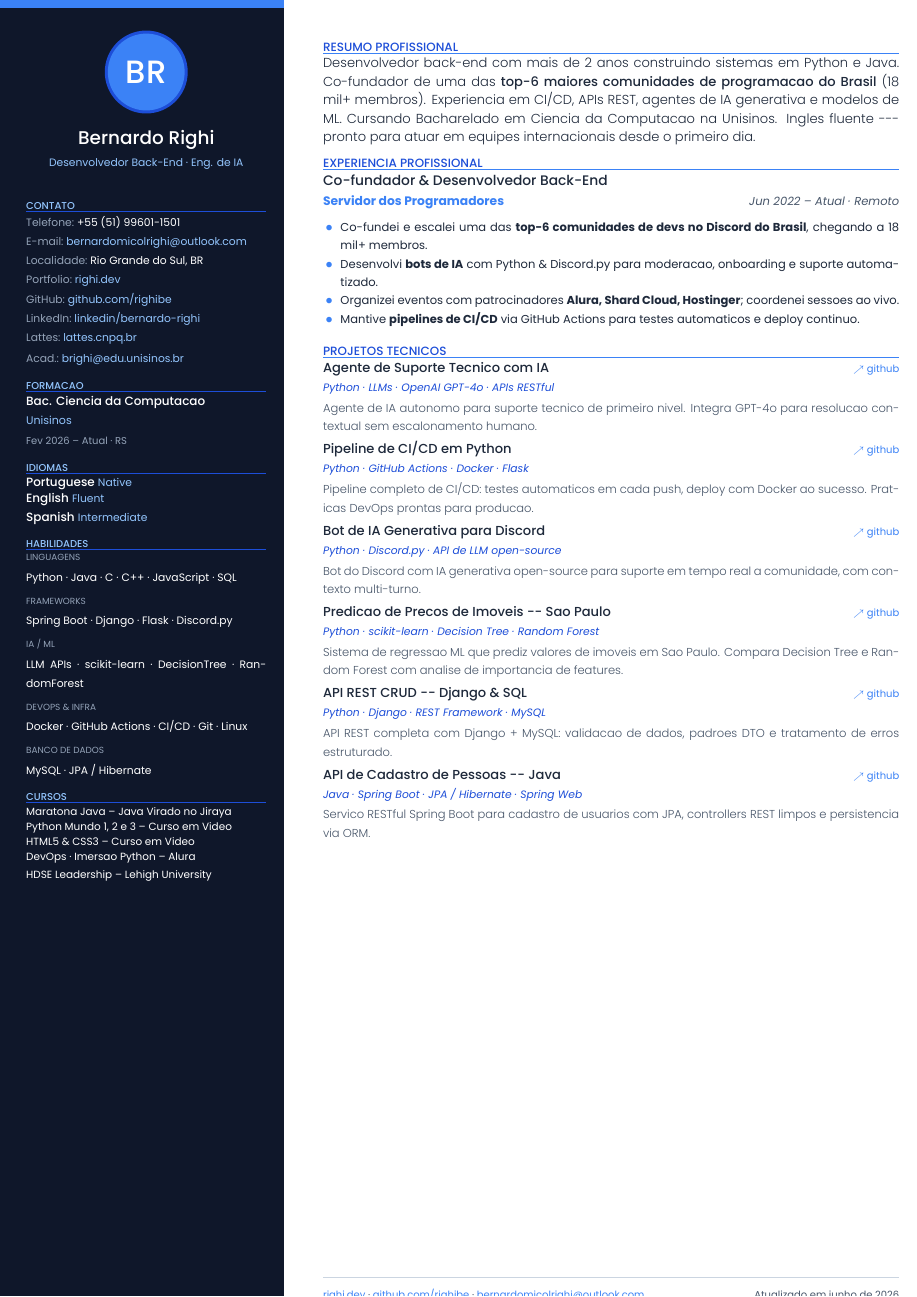
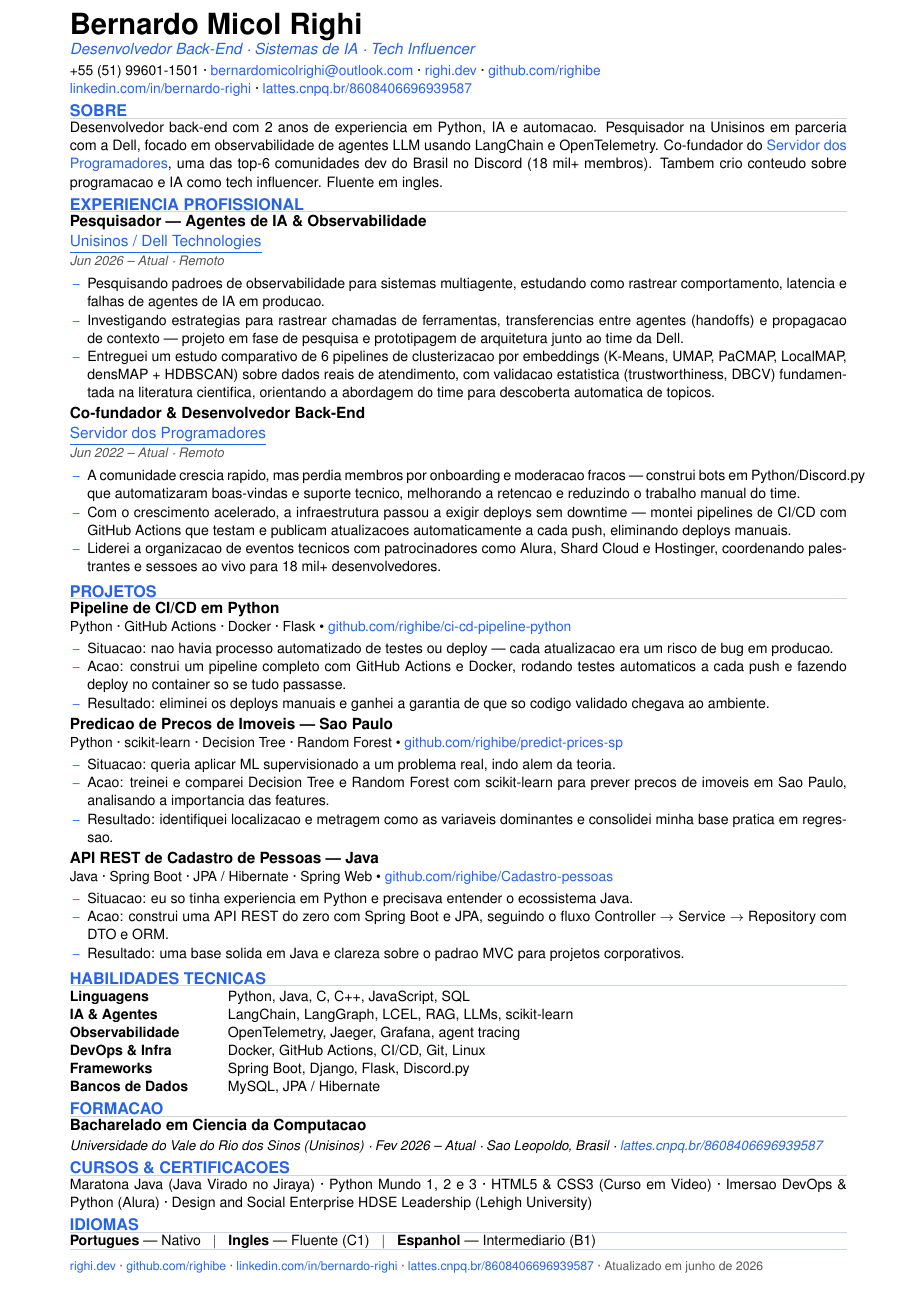
Before and after one commit to righibe/curriculo, a LaTeX CV (bernardo-righi-curriculo-PT.tex): part of the page, cut at the place of the change. Compiled offline with XeLaTeX.

Commit message:
Reconstroi curriculo PT no mesmo formato do EN atual; adiciona C++ e entrega Dell
- Ambos os idiomas agora usam o mesmo design (sem sidebar), espelhando
  o formato ja usado no resume.pdf publicado (STAR, secao Researcher/Dell)
- C++ adicionado as linguagens em PT e EN
- Novo bullet na experiencia de pesquisa (Unisinos/Dell): estudo
  comparativo de 6 pipelines de clusterizacao por embeddings
- Remove fonts/ (Poppins), sem uso no novo design (usa Helvetica padrao)

```diff
--- a/bernardo-righi-curriculo-PT.tex
+++ b/bernardo-righi-curriculo-PT.tex
@@ -19 +13,2 @@
+\definecolor{rule}{HTML}{CBD5E1}
 
@@ -70,44 +32,6 @@
-    \par\vspace{3mm}
-    {\Pmed\color{white}\fontsize{12pt}{14pt}\selectfont Bernardo Righi}
-    \par\vspace{2pt}
-    {\textcolor{acclight}{\fontsize{7pt}{9pt}\selectfont Desenvolvedor Back-End · Eng. de IA}}
-  \end{center}
-  \vspace{2mm}
-  \hspace*{5mm}\begin{minipage}{\dimexpr\SW-10mm\relax}
-    %-- Contact --
-    \ssec{Contato}
-    {\fontsize{7pt}{10.5pt}\selectfont
-      {\color{dimwh}Telefone:}~{\color{white}+55 (51) 99601-1501}\par\vspace{2pt}
-      {\color{dimwh}E-mail:}~{\color{acclight}bernardomicolrighi@outlook.com}\par\vspace{2pt}
-      {\color{dimwh}Localidade:}~{\color{white}Rio Grande do Sul, BR}\par\vspace{2pt}
-      {\color{dimwh}Portfolio:}~{\color{acclight}righi.dev}\par\vspace{2pt}
-      {\color{dimwh}GitHub:}~{\color{acclight}github.com/righibe}\par\vspace{2pt}
-      {\color{dimwh}LinkedIn:}~{\color{acclight}linkedin/bernardo-righi}\par\vspace{2pt}
-      {\color{dimwh}Lattes:}~{\color{acclight}lattes.cnpq.br}\par\vspace{2pt}
-      {\color{dimwh}Acad.:}~{\color{acclight}brighi@edu.unisinos.br}
-    }
-    %-- Education --
-    \ssec{Formacao}
-    {\Pmed\color{white}\fontsize{7.8pt}{9.5pt}\selectfont Bac. Ciencia da Computacao}\par\vspace{1pt}
-    {\color{acclight}\fontsize{7.2pt}{9pt}\selectfont Unisinos}\par\vspace{1pt}
-    {\color{dimwh}\fontsize{6.5pt}{8pt}\selectfont Fev 2026 -- Atual · RS}
-    %-- Languages --
-    \ssec{Idiomas}
-    {\fontsize{7.8pt}{11pt}\selectfont
-      {\Pmed\color{white}Portuguese}~{\textcolor{acclight}{\fontsize{7pt}{7pt}\selectfont Native}}\par
-      {\Pmed\color{white}English}~{\textcolor{acclight}{\fontsize{7pt}{7pt}\selectfont Fluent}}\par
-      {\Pmed\color{white}Spanish}~{\textcolor{acclight}{\fontsize{7pt}{7pt}\selectfont Intermediate}}
-    }
-    %-- Skills --
-    \ssec{Habilidades}
-    \par    \par{\color{dimwh}\fontsize{5.8pt}{7pt}\selectfont LINGUAGENS}\par\vspace{1.5pt}
-    {\color{white}\fontsize{7pt}{9pt}\selectfont Python · Java · C · C++ · JavaScript · SQL}\par\vspace{3pt}
+\newcommand\projtitle[3]{% title, stack, github-url-text
+  {\bfseries #1}\par
+  {\fontsize{9pt}{11pt}\selectfont #2 \textbullet\ \href{https://#3}{#3}}\par\vspace{0.5pt}}
 
-    {\color{dimwh}\fontsize{5.8pt}{7pt}\selectfont FRAMEWORKS}\par\vspace{1.5pt}
-    {\color{white}\fontsize{7pt}{9pt}\selectfont Spring Boot · Django · Flask · Discord.py}\par\vspace{3pt}
+\begin{document}
 
-    {\color{dimwh}\fontsize{5.8pt}{7pt}\selectfont IA / ML}\par\vspace{1.5pt}
-    {\color{white}\fontsize{7pt}{9pt}\selectfont LLM APIs · scikit-learn · DecisionTree · RandomForest}\par\vspace{3pt}
-
-    {\color{dimwh}\fontsize{5.8pt}{7pt}\selectfont DEVOPS \& INFRA}\par\vspace{1.5pt}
-    {\color{white}\fontsize{7pt}{9pt}\selectfont Docker · GitHub Actions · CI/CD · Git · Linux}\par\vspace{3pt}
@@ -120,10 +38,7 @@
-      Maratona Java -- Java Virado no Jiraya\par
-      Python Mundo 1, 2 e 3 -- Curso em Video\par
-      HTML5 \& CSS3 -- Curso em Video\par
-      DevOps · Imersao Python -- Alura\par
-      HDSE Leadership -- Lehigh University
-    }
-  \end{minipage}
-  \end{minipage}%
+{\fontsize{19pt}{21pt}\selectfont\bfseries Bernardo Micol Righi}\par\vspace{1pt}
+{\color{acc}\itshape\fontsize{10pt}{12pt}\selectfont Desenvolvedor Back-End \textperiodcentered\ Sistemas de IA \textperiodcentered\ Tech Influencer}\par\vspace{3pt}
+{\fontsize{9pt}{11pt}\selectfont
++55 (51) 99601-1501 \textperiodcentered\ \href{mailto:bernardomicolrighi@outlook.com}{bernardomicolrighi@outlook.com} \textperiodcentered\ \href{https://righi.dev}{righi.dev} \textperiodcentered\ \href{https://github.com/righibe}{github.com/righibe}\par
+\href{https://linkedin.com/in/bernardo-righi}{linkedin.com/in/bernardo-righi} \textperiodcentered\ \href{https://lattes.cnpq.br/8608406696939587}{lattes.cnpq.br/8608406696939587}
 }
 
@@ -138,80 +45,80 @@
-    \fill[sidebg](frame.north west)rectangle($(frame.south west)+(\SW,0)$);
-    \fill[acc]   (frame.north west)rectangle($(frame.north west)+(\SW,-1.8mm)$);
-  }
-]
-  % sidebar
-  \noindent\usebox\Sidebar%
-  % main column
-  \hspace*{8mm}%
-  \begin{minipage}[t][297mm][t]{\MW}
-    \vspace{7mm}
-    %--- Summary ---
-    \msec{Resumo Profissional}
-    {\Plight\color{body}\fontsize{8.5pt}{12pt}\selectfont
-    Desenvolvedor back-end com mais de 2 anos construindo sistemas em Python e Java.
-    Co-fundador de uma das \textbf{top-6 maiores comunidades de programacao do Brasil} (18 mil+ membros).
-    Experiencia em CI/CD, APIs REST, agentes de IA generativa e modelos de ML.
-    Cursando Bacharelado em Ciencia da Computacao na Unisinos.
-    Ingles fluente --- pronto para atuar em equipes internacionais desde o primeiro dia.
-    }
-    \par
-    %--- Experience ---
-    \msec{Experiencia Profissional}
-    {\Pmed\color{body}\fontsize{9pt}{11pt}\selectfont Co-fundador \& Desenvolvedor Back-End}
-    \par\vspace{1pt}
-    {\color{acc}\fontsize{8pt}{9pt}\selectfont\textbf{Servidor dos Programadores}}%
-    \hfill{\color{sub}\fontsize{7.5pt}{9pt}\selectfont\textit{Jun 2022 -- Atual · Remoto}}
-    \par\vspace{1pt}
-    \begin{itemize}[leftmargin=4mm,label={\color{acc}\small$\bullet$},itemsep=0pt,topsep=2pt,parsep=0pt]
-      \item[\color{acc}\small$\bullet$]{\fontsize{7.5pt}{10.5pt}\selectfont\color{body}
-        Co-fundei e escalei uma das \textbf{top-6 comunidades de devs no Discord do Brasil}, chegando a 18 mil+ membros.}
-      \item[\color{acc}\small$\bullet$]{\fontsize{7.5pt}{10.5pt}\selectfont\color{body}
-        Desenvolvi \textbf{bots de IA} com Python \& Discord.py para moderacao, onboarding e suporte automatizado.}
-      \item[\color{acc}\small$\bullet$]{\fontsize{7.5pt}{10.5pt}\selectfont\color{body}
-        Organizei eventos com patrocinadores \textbf{Alura, Shard Cloud, Hostinger}; coordenei sessoes ao vivo.}
-      \item[\color{acc}\small$\bullet$]{\fontsize{7.5pt}{10.5pt}\selectfont\color{body}
-        Mantive \textbf{pipelines de CI/CD} via GitHub Actions para testes automaticos e deploy continuo.}
-    \end{itemize}
-    %--- Projects ---
-    \msec{Projetos Tecnicos}
+\sect{SOBRE}
+{\fontsize{9.3pt}{12pt}\selectfont
+Desenvolvedor back-end com 2 anos de experiencia em Python, IA e automacao. Pesquisador na Unisinos em parceria
+com a Dell, focado em observabilidade de agentes LLM usando LangChain e OpenTelemetry. Co-fundador do \href{https://discord.gg/}{Servidor dos Programadores}, uma das
+top-6 comunidades dev do Brasil no Discord (18 mil+ membros). Tambem crio conteudo sobre programacao e IA como
+tech influencer. Fluente em ingles.}
 
-    \proj{Agente de Suporte Tecnico com IA}
-      {Python · LLMs · OpenAI GPT-4o · APIs RESTful}
-      {https://github.com/righibe/technical-suport-Agent}
-      {Agente de IA autonomo para suporte tecnico de primeiro nivel. Integra GPT-4o para resolucao contextual sem escalonamento humano.}
+\sect{EXPERIENCIA PROFISSIONAL}
 
-    \proj{Pipeline de CI/CD em Python}
-      {Python · GitHub Actions · Docker · Flask}
-      {https://github.com/righibe/ci-cd-pipeline-python}
-      {Pipeline completo de CI/CD: testes automaticos em cada push, deploy com Docker ao sucesso. Praticas DevOps prontas para producao.}
+{\bfseries\fontsize{10pt}{12pt}\selectfont Pesquisador --- Agentes de IA \& Observabilidade}\par\vspace{1pt}
+\orgline{Unisinos / Dell Technologies}
+\datesline{Jun 2026 -- Atual \textperiodcentered\ Remoto}
+\begin{bullets}
+  \item\fontsize{9.2pt}{11.7pt}\selectfont Pesquisando padroes de observabilidade para sistemas multiagente, estudando como rastrear comportamento, latencia e falhas de agentes de IA em producao.
+  \item\fontsize{9.2pt}{11.7pt}\selectfont Investigando estrategias para rastrear chamadas de ferramentas, transferencias entre agentes (handoffs) e propagacao de contexto --- projeto em fase de pesquisa e prototipagem de arquitetura junto ao time da Dell.
+  \item\fontsize{9.2pt}{11.7pt}\selectfont Entreguei um estudo comparativo de 6 pipelines de clusterizacao por embeddings (K-Means, UMAP, PaCMAP, LocalMAP, densMAP + HDBSCAN) sobre dados reais de atendimento, com validacao estatistica (trustworthiness, DBCV) fundamentada na literatura cientifica, orientando a abordagem do time para descoberta automatica de topicos.
+\end{bullets}
 
-    \proj{Bot de IA Generativa para Discord}
-      {Python · Discord.py · API de LLM open-source}
-      {https://github.com/righibe/bot-discord-IAgenerativa}
-      {Bot do Discord com IA generativa open-source para suporte em tempo real a comunidade, com contexto multi-turno.}
+{\bfseries\fontsize{10pt}{12pt}\selectfont Co-fundador \& Desenvolvedor Back-End}\par\vspace{1pt}
+\orgline{Servidor dos Programadores}
+\datesline{Jun 2022 -- Atual \textperiodcentered\ Remoto}
+\begin{bullets}
+  \item\fontsize{9.2pt}{11.7pt}\selectfont A comunidade crescia rapido, mas perdia membros por onboarding e moderacao fracos --- construi bots em Python/Discord.py que automatizaram boas-vindas e suporte tecnico, melhorando a retencao e reduzindo o trabalho manual do time.
+  \item\fontsize{9.2pt}{11.7pt}\selectfont Com o crescimento acelerado, a infraestrutura passou a exigir deploys sem downtime --- montei pipelines de CI/CD com GitHub Actions que testam e publicam atualizacoes automaticamente a cada push, eliminando deploys manuais.
+  \item\fontsize{9.2pt}{11.7pt}\selectfont Liderei a organizacao de eventos tecnicos com patrocinadores como Alura, Shard Cloud e Hostinger, coordenando palestrantes e sessoes ao vivo para 18 mil+ desenvolvedores.
+\end{bullets}
 
-    \proj{Predicao de Precos de Imoveis -- Sao Paulo}
-      {Python · scikit-learn · Decision Tree · Random Forest}
-      {https://github.com/righibe/predict-prices-sp}
-      {Sistema de regressao ML que prediz valores de imoveis em Sao Paulo. Compara Decision Tree e Random Forest com analise de importancia de features.}
+\sect{PROJETOS}
 
-    \proj{API REST CRUD -- Django \& SQL}
-      {Python · Django · REST Framework · MySQL}
-      {https://github.com/righibe/CRUD-Python-Django}
-      {API REST completa com Django + MySQL: validacao de dados, padroes DTO e tratamento de erros estruturado.}
+\projtitle{Pipeline de CI/CD em Python}{Python \textperiodcentered\ GitHub Actions \textperiodcentered\ Docker \textperiodcentered\ Flask}{github.com/righibe/ci-cd-pipeline-python}
+\begin{bullets}
+  \item\fontsize{9.2pt}{11.7pt}\selectfont Situacao: nao havia processo automatizado de testes ou deploy --- cada atualizacao era um risco de bug em producao.
+  \item\fontsize{9.2pt}{11.7pt}\selectfont Acao: construi um pipeline completo com GitHub Actions e Docker, rodando testes automaticos a cada push e fazendo deploy no container so se tudo passasse.
+  \item\fontsize{9.2pt}{11.7pt}\selectfont Resultado: eliminei os deploys manuais e ganhei a garantia de que so codigo validado chegava ao ambiente.
+\end{bullets}
 
-    \proj{API de Cadastro de Pessoas -- Java}
-      {Java · Spring Boot · JPA / Hibernate · Spring Web}
-      {https://github.com/righibe/Cadastro-pessoas}
-      {Servico RESTful Spring Boot para cadastro de usuarios com JPA, controllers REST limpos e persistencia via ORM.}
+\projtitle{Predicao de Precos de Imoveis --- Sao Paulo}{Python \textperiodcentered\ scikit-learn \textperiodcentered\ Decision Tree \textperiodcentered\ Random Forest}{github.com/righibe/predict-prices-sp}
+\begin{bullets}
+  \item\fontsize{9.2pt}{11.7pt}\selectfont Situacao: queria aplicar ML supervisionado a um problema real, indo alem da teoria.
+  \item\fontsize{9.2pt}{11.7pt}\selectfont Acao: treinei e comparei Decision Tree e Random Forest com scikit-learn para prever precos de imoveis em Sao Paulo, analisando a importancia das features.
+  \item\fontsize{9.2pt}{11.7pt}\selectfont Resultado: identifiquei localizacao e metragem como as variaveis dominantes e consolidei minha base pratica em regressao.
+\end{bullets}
 
-    \vfill
-    {\color{rule}\hrule height .4pt}\vspace{2.5mm}
-    {\color{sub}\fontsize{6.5pt}{8pt}\selectfont
-      \href{https://righi.dev}{righi.dev}~·~%
-      \href{https://github.com/righibe}{github.com/righibe}~·~%
-      \href{mailto:bernardomicolrighi@outlook.com}{bernardomicolrighi@outlook.com}%
-      \hfill Atualizado em junho de 2026}
-  \end{minipage}
-\end{tcolorbox}
+\projtitle{API REST de Cadastro de Pessoas --- Java}{Java \textperiodcentered\ Spring Boot \textperiodcentered\ JPA / Hibernate \textperiodcentered\ Spring Web}{github.com/righibe/Cadastro-pessoas}
+\begin{bullets}
+  \item\fontsize{9.2pt}{11.7pt}\selectfont Situacao: eu so tinha experiencia em Python e precisava entender o ecossistema Java.
+  \item\fontsize{9.2pt}{11.7pt}\selectfont Acao: construi uma API REST do zero com Spring Boot e JPA, seguindo o fluxo Controller $\rightarrow$ Service $\rightarrow$ Repository com DTO e ORM.
+  \item\fontsize{9.2pt}{11.7pt}\selectfont Resultado: uma base solida em Java e clareza sobre o padrao MVC para projetos corporativos.
+\end{bullets}
+
+\sect{HABILIDADES TECNICAS}
+{\fontsize{9.2pt}{11.7pt}\selectfont
+\begin{tabular}{@{}p{32mm}p{140mm}@{}}
+\textbf{Linguagens} & Python, Java, C, C++, JavaScript, SQL \\
+\textbf{IA \& Agentes} & LangChain, LangGraph, LCEL, RAG, LLMs, scikit-learn \\
+\textbf{Observabilidade} & OpenTelemetry, Jaeger, Grafana, agent tracing \\
+\textbf{DevOps \& Infra} & Docker, GitHub Actions, CI/CD, Git, Linux \\
+\textbf{Frameworks} & Spring Boot, Django, Flask, Discord.py \\
+\textbf{Bancos de Dados} & MySQL, JPA / Hibernate \\
+\end{tabular}}
+
+\sect{FORMACAO}
+{\bfseries\fontsize{10pt}{12pt}\selectfont Bacharelado em Ciencia da Computacao}\par\vspace{1pt}
+{\fontsize{8.7pt}{11pt}\selectfont\itshape Universidade do Vale do Rio dos Sinos (Unisinos)\/\ \textperiodcentered\ Fev 2026 -- Atual \textperiodcentered\ Sao Leopoldo, Brasil \textperiodcentered\ \href{https://lattes.cnpq.br/8608406696939587}{lattes.cnpq.br/8608406696939587}}
+
+\sect{CURSOS \& CERTIFICACOES}
+{\fontsize{9.2pt}{11.7pt}\selectfont
+Maratona Java (Java Virado no Jiraya) \textperiodcentered\ Python Mundo 1, 2 e 3 \textperiodcentered\ HTML5 \& CSS3 (Curso em Video) \textperiodcentered\ Imersao DevOps \&
+Python (Alura) \textperiodcentered\ Design and Social Enterprise HDSE Leadership (Lehigh University)}
+
+\sect{IDIOMAS}
+{\fontsize{9.2pt}{11.7pt}\selectfont
+\textbf{Portugues} --- Nativo ~~$\vert$~~ \textbf{Ingles} --- Fluente (C1) ~~$\vert$~~ \textbf{Espanhol} --- Intermediario (B1)}
+
+\vfill
+{\color{rule}\hrule height .5pt}\vspace{2.5mm}
+{\color{textgray}\fontsize{8pt}{10pt}\selectfont
+\href{https://righi.dev}{righi.dev} \textperiodcentered\ \href{https://github.com/righibe}{github.com/righibe} \textperiodcentered\ \href{https://linkedin.com/in/bernardo-righi}{linkedin.com/in/bernardo-righi} \textperiodcentered\ \href{https://lattes.cnpq.br/8608406696939587}{lattes.cnpq.br/8608406696939587} \textperiodcentered\ Atualizado em junho de 2026}
+
 \end{document}
```
Also changed, not shown: bernardo-righi-resume-EN.tex (added, +123 -0 lines), bernardo-righi-curriculo.pdf, bernardo-righi-resume.pdf (added), fonts/Poppins-Bold.ttf (deleted), fonts/Poppins-Italic.ttf (deleted), fonts/Poppins-Light.ttf (deleted), fonts/Poppins-Medium.ttf (deleted), fonts/Poppins-Regular.ttf (deleted), bernardo-righi-curriculo-PT.tex (85 more changed lines).
